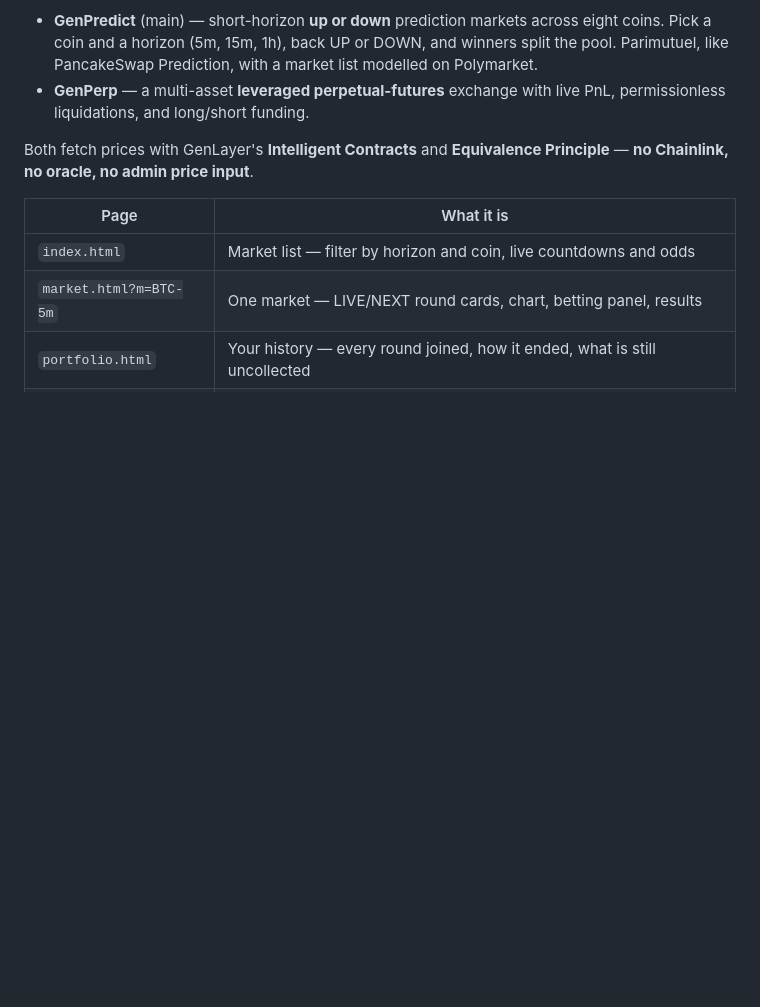
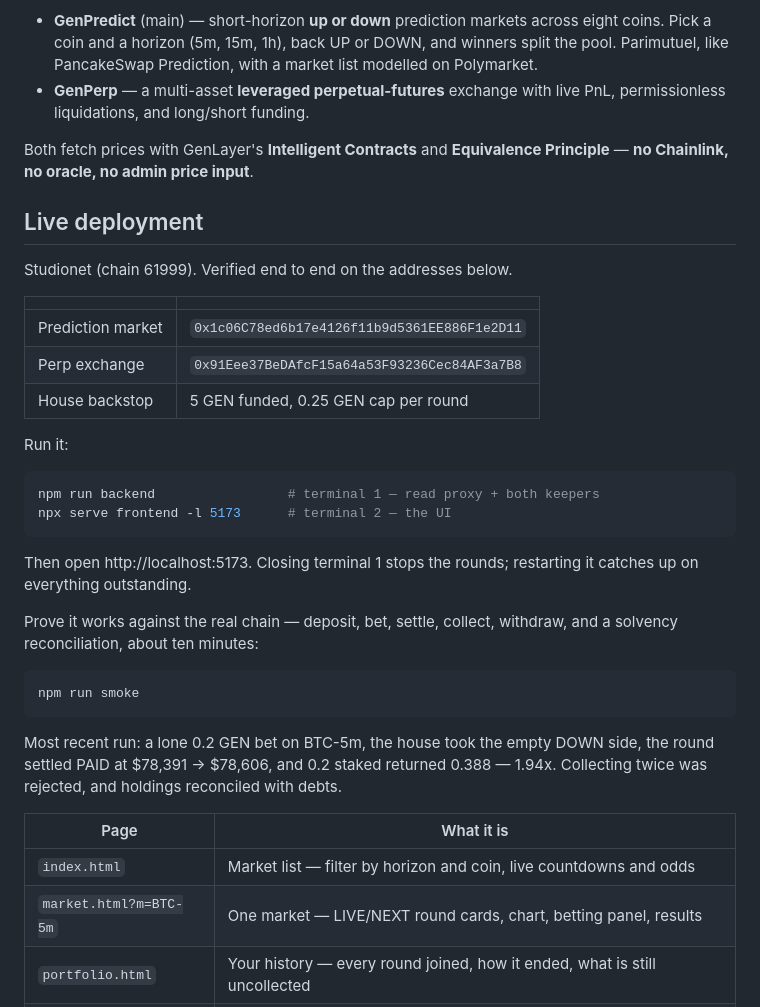
Before and after one commit to quicklyreviews/genlayerpredict, a Markdown page: README.md, the part around the change. Rendered like a GitHub page; blank space fills up the shorter version.

````diff
--- a/README.md
+++ b/README.md
@@ -6,6 +6,37 @@ Two crypto trading products on **GenLayer** — the AI-powered blockchain — sh
 - **GenPerp** — a multi-asset **leveraged perpetual-futures** exchange with live PnL, permissionless liquidations, and long/short funding.
 
 Both fetch prices with GenLayer's **Intelligent Contracts** and **Equivalence Principle** — **no Chainlink, no oracle, no admin price input**.
+
+## Live deployment
+
+Studionet (chain 61999). Verified end to end on the addresses below.
+
+| | |
+|---|---|
+| Prediction market | `0x1c06C78ed6b17e4126f11b9d5361EE886F1e2D11` |
+| Perp exchange | `0x91Eee37BeDAfcF15a64a53F93236Cec84AF3a7B8` |
+| House backstop | 5 GEN funded, 0.25 GEN cap per round |
+
+Run it:
+
+```bash
+npm run backend                 # terminal 1 — read proxy + both keepers
+npx serve frontend -l 5173      # terminal 2 — the UI
+```
+
+Then open http://localhost:5173. Closing terminal 1 stops the rounds; restarting
+it catches up on everything outstanding.
+
+Prove it works against the real chain — deposit, bet, settle, collect, withdraw,
+and a solvency reconciliation, about ten minutes:
+
+```bash
+npm run smoke
+```
+
+Most recent run: a lone 0.2 GEN bet on BTC-5m, the house took the empty DOWN side,
+the round settled PAID at $78,391 → $78,606, and 0.2 staked returned 0.388 — 1.94x.
+Collecting twice was rejected, and holdings reconciled with debts.
 
 | Page | What it is |
 |---|---|
````
Also changed, not shown: HUONG-DAN.md (+22 -4 lines).
